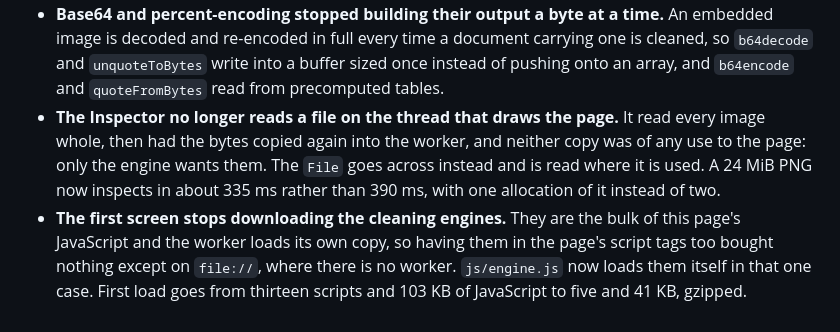
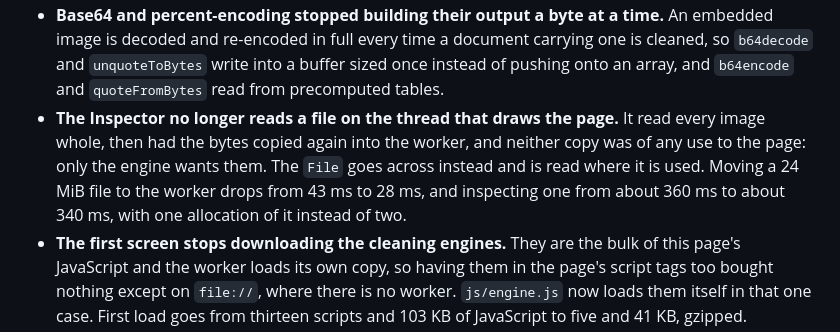
Before and after one commit to ivanusto/unmark-web, a Markdown page: README.md, the part around one of its changes. Drawn GitHub-style.

```diff
--- a/README.md
+++ b/README.md
@@ -200,5 +200,5 @@ Full notes on each [release](https://github.com/ivanusto/unmark-web/releases).
 - **Base64 and percent-encoding stopped building their output a byte at a time.** An embedded image is decoded and re-encoded in full every time a document carrying one is cleaned, so `b64decode` and `unquoteToBytes` write into a buffer sized once instead of pushing onto an array, and `b64encode` and `quoteFromBytes` read from precomputed tables.
-- **The Inspector no longer reads a file on the thread that draws the page.** It read every image whole, then had the bytes copied again into the worker, and neither copy was of any use to the page: only the engine wants them. The `File` goes across instead and is read where it is used. A 24 MiB PNG now inspects in about 335 ms rather than 390 ms, with one allocation of it instead of two.
+- **The Inspector no longer reads a file on the thread that draws the page.** It read every image whole, then had the bytes copied again into the worker, and neither copy was of any use to the page: only the engine wants them. The `File` goes across instead and is read where it is used. Moving a 24 MiB file to the worker drops from 43 ms to 28 ms, and inspecting one from about 360 ms to about 340 ms, with one allocation of it instead of two.
 - **The first screen stops downloading the cleaning engines.** They are the bulk of this page's JavaScript and the worker loads its own copy, so having them in the page's script tags too bought nothing except on `file://`, where there is no worker. `js/engine.js` now loads them itself in that one case. First load goes from thirteen scripts and 103 KB of JavaScript to five and 41 KB, gzipped.
 - **A case-sensitive pattern no longer matches Turkish text CPython would not.** `js/pyre.js` widened a literal `i` to also match `ı` and `İ` whether or not the pattern asked for IGNORECASE. No shipping pattern happened to trigger it, which is exactly why nothing noticed; `tests/test_pyre_semantics.py` now pins the translation against CPython directly.
 - 1532 tests, twelve upstream anchors unchanged. No output changed anywhere: every one of these is checked byte for byte against upstream Python.
```
Also changed, not shown: other parts of README.md (+2 -2 lines), README.zh-TW.md (+3 -3 lines).
